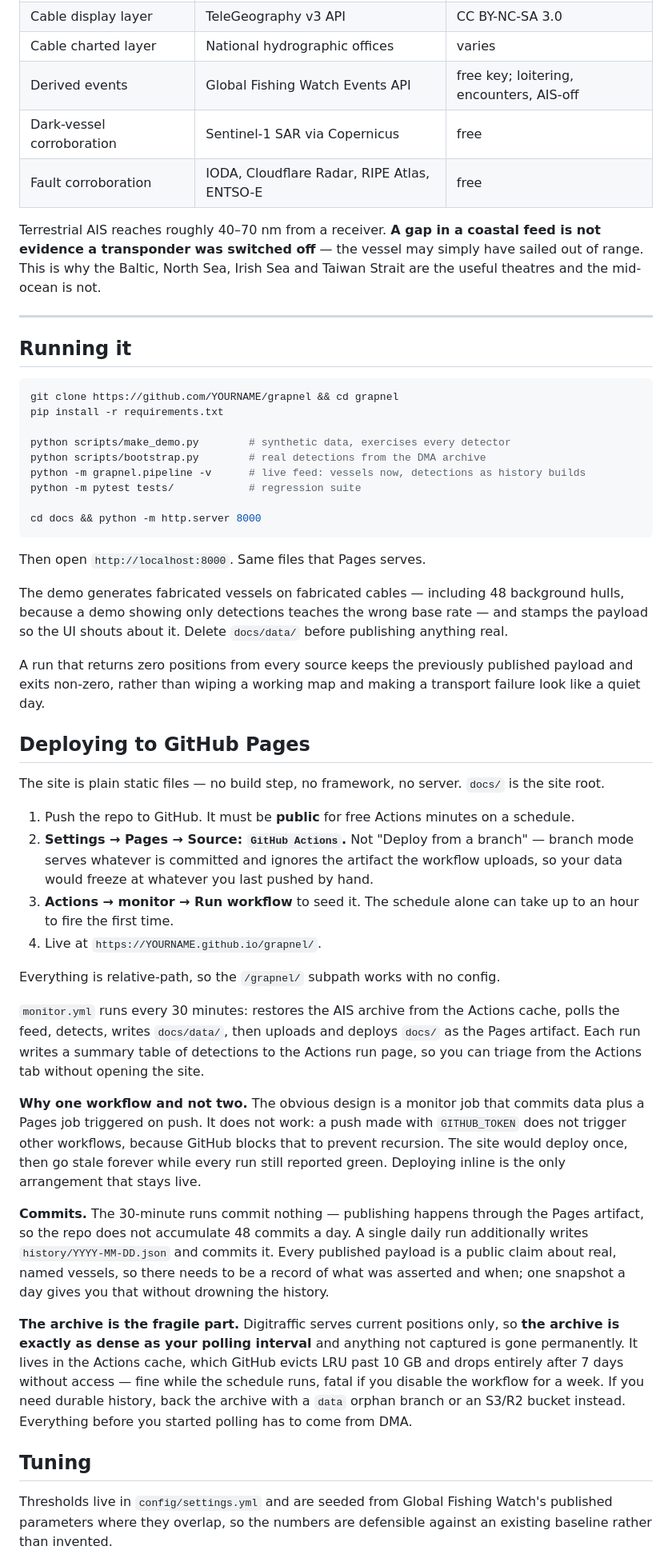
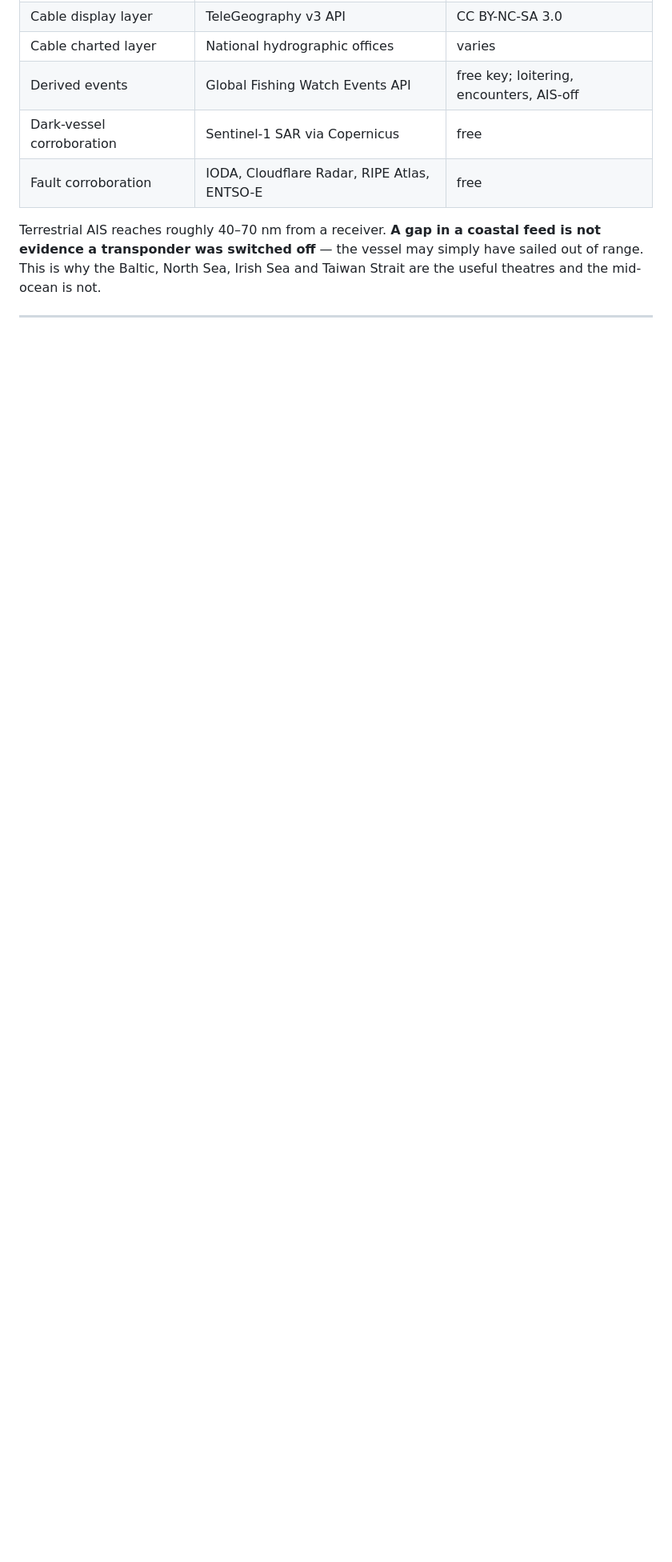
Before and after one commit to ParadoxSnowman/GRAPNEL, a Markdown page: README.md, the part around one of its changes. Shown at 80% size. GitHub-like rendering; blank space fills up the shorter version.

````diff
--- a/README.md
+++ b/README.md
@@ -94,47 +94,3 @@ Free ENC sources: NOAA (US), Traficom (FI), DMA (DK), Sjöfartsverket (SE), Tran
 Terrestrial AIS reaches roughly 40–70 nm from a receiver. **A gap in a coastal feed is not evidence a transponder was switched off** — the vessel may simply have sailed out of range. This is why the Baltic, North Sea, Irish Sea and Taiwan Strait are the useful theatres and the mid-ocean is not.
 
 ---
-
-## Running it
-
-```bash
-git clone https://github.com/YOURNAME/grapnel && cd grapnel
-pip install -r requirements.txt
-
-python scripts/make_demo.py        # synthetic data, exercises every detector
-python scripts/bootstrap.py        # real detections from the DMA archive
-python -m grapnel.pipeline -v      # live feed: vessels now, detections as history builds
-python -m pytest tests/            # regression suite
-
-cd docs && python -m http.server 8000
-```
-
-Then open `http://localhost:8000`. Same files that Pages serves.
-
-The demo generates fabricated vessels on fabricated cables — including 48 background hulls, because a demo showing only detections teaches the wrong base rate — and stamps the payload so the UI shouts about it. Delete `docs/data/` before publishing anything real.
-
-A run that returns zero positions from every source keeps the previously published payload and exits non-zero, rather than wiping a working map and making a transport failure look like a quiet day.
-
-## Deploying to GitHub Pages
-
-The site is plain static files — no build step, no framework, no server. `docs/` is the site root.
-
-1. Push the repo to GitHub. It must be **public** for free Actions minutes on a schedule.
-2. **Settings → Pages → Source: `GitHub Actions`.** Not "Deploy from a branch" — branch mode serves whatever is committed and ignores the artifact the workflow uploads, so your data would freeze at whatever you last pushed by hand.
-3. **Actions → monitor → Run workflow** to seed it. The schedule alone can take up to an hour to fire the first time.
-4. Live at `https://YOURNAME.github.io/grapnel/`.
-
-Everything is relative-path, so the `/grapnel/` subpath works with no config.
-
-`monitor.yml` runs every 30 minutes: restores the AIS archive from the Actions cache, polls the feed, detects, writes `docs/data/`, then uploads and deploys `docs/` as the Pages artifact. Each run writes a summary table of detections to the Actions run page, so you can triage from the Actions tab without opening the site.
-
-**Why one workflow and not two.** The obvious design is a monitor job that commits data plus a Pages job triggered on push. It does not work: a push made with `GITHUB_TOKEN` does not trigger other workflows, because GitHub blocks that to prevent recursion. The site would deploy once, then go stale forever while every run still reported green. Deploying inline is the only arrangement that stays live.
-
-**Commits.** The 30-minute runs commit nothing — publishing happens through the Pages artifact, so the repo does not accumulate 48 commits a day. A single daily run additionally writes `history/YYYY-MM-DD.json` and commits it. Every published payload is a public claim about real, named vessels, so there needs to be a record of what was asserted and when; one snapshot a day gives you that without drowning the history.
-
-**The archive is the fragile part.** Digitraffic serves current positions only, so **the archive is exactly as dense as your polling interval** and anything not captured is gone permanently. It lives in the Actions cache, which GitHub evicts LRU past 10 GB and drops entirely after 7 days without access — fine while the schedule runs, fatal if you disable the workflow for a week. If you need durable history, back the archive with a `data` orphan branch or an S3/R2 bucket instead. Everything before you started polling has to come from DMA.
-
-## Tuning
-
-Thresholds live in `config/settings.yml` and are seeded from Global Fishing Watch's published parameters where they overlap, so the numbers are defensible against an existing baseline rather than invented.
-
````
Also changed, not shown: other parts of README.md (+0 -15 lines).
